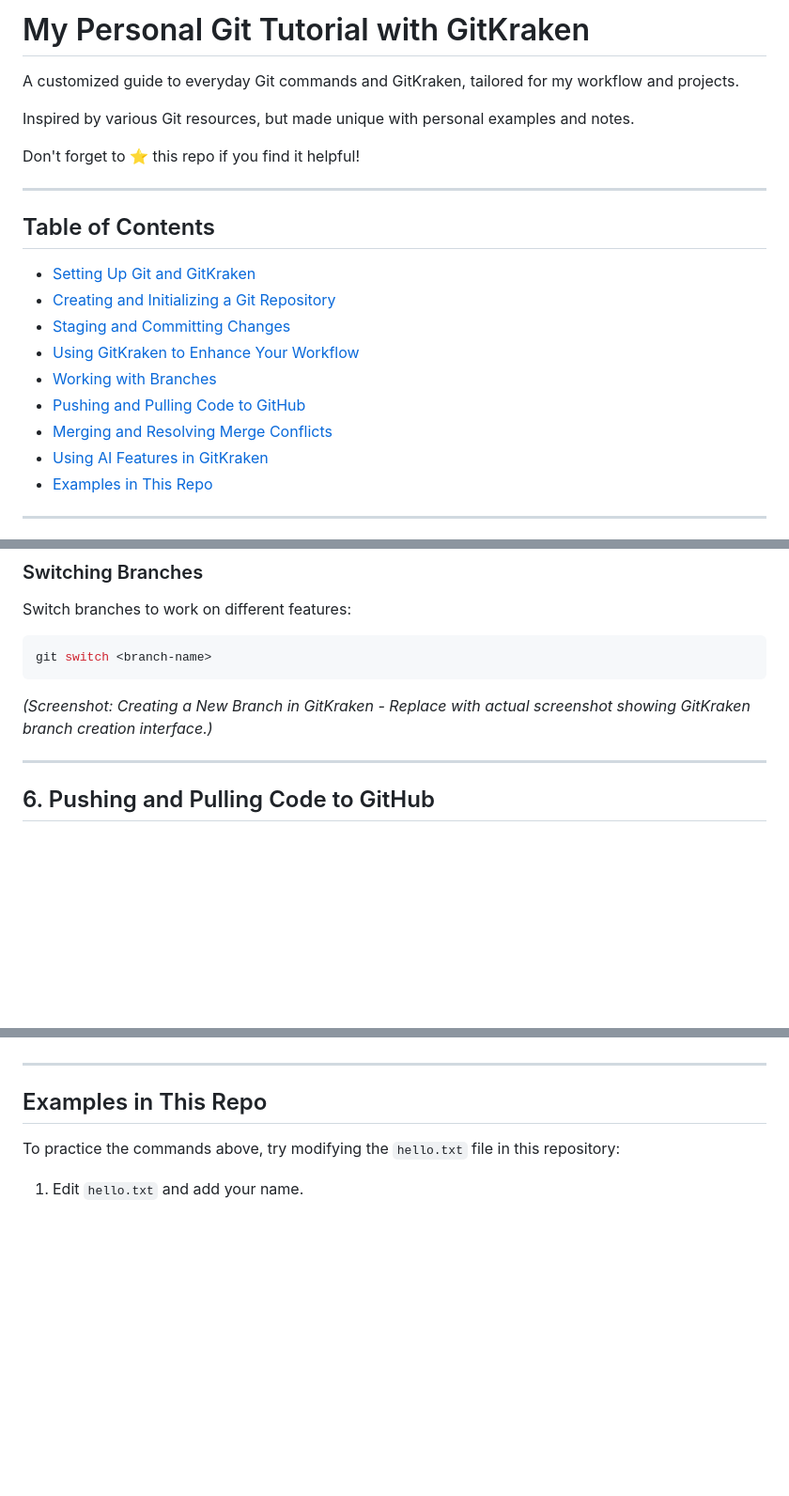
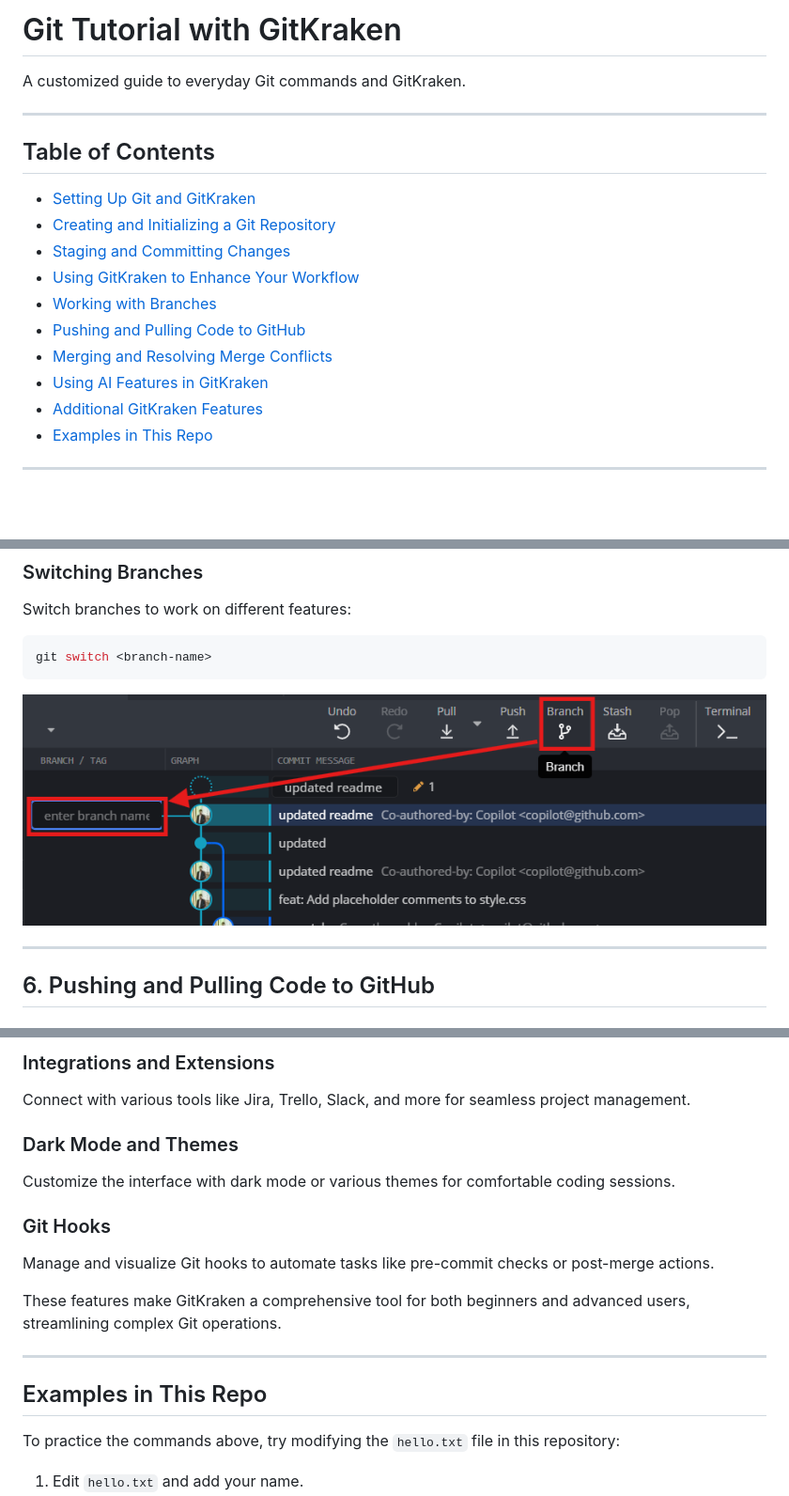
Before and after one commit to DhanukaNaveen/git-tutorial, a Markdown page: README.md, 3 parts joined by grey strips. Shown at 94% size. Rendered like a GitHub page; blank space fills up the shorter version.

````diff
--- a/README.md
+++ b/README.md
@@ -1,10 +1,6 @@
-# My Personal Git Tutorial with GitKraken
+# Git Tutorial with GitKraken
 
-A customized guide to everyday Git commands and GitKraken, tailored for my workflow and projects.
-
-Inspired by various Git resources, but made unique with personal examples and notes.
-
-Don't forget to ⭐ this repo if you find it helpful!
+A customized guide to everyday Git commands and GitKraken.
 
 ---
 
@@ -18,6 +14,7 @@ Don't forget to ⭐ this repo if you find it helpful!
 - [Pushing and Pulling Code to GitHub](#pushing-and-pulling-code-to-github)
 - [Merging and Resolving Merge Conflicts](#merging-and-resolving-merge-conflicts)
 - [Using AI Features in GitKraken](#using-ai-features-in-gitkraken)
+- [Additional GitKraken Features](#additional-gitkraken-features)
 - [Examples in This Repo](#examples-in-this-repo)
 
 ---
@@ -125,7 +121,7 @@ Switch branches to work on different features:
 git switch <branch-name>
 ```
 
-*(Screenshot: Creating a New Branch in GitKraken - Replace with actual screenshot showing GitKraken branch creation interface.)*
+![Creating a New Branch in GitKraken](images/Creating%20a%20New%20Branch%20in%20GitKraken.png)
 
 ---
 
@@ -182,3 +208,13 @@ GitKraken offers AI-assisted commit message generation and commit reorganization
+### Integrations and Extensions
+Connect with various tools like Jira, Trello, Slack, and more for seamless project management.
+
+### Dark Mode and Themes
+Customize the interface with dark mode or various themes for comfortable coding sessions.
+
+### Git Hooks
+Manage and visualize Git hooks to automate tasks like pre-commit checks or post-merge actions.
+
+These features make GitKraken a comprehensive tool for both beginners and advanced users, streamlining complex Git operations.
 
 ---
 
````
Also changed, not shown: other parts of README.md (+34 -5 lines).
